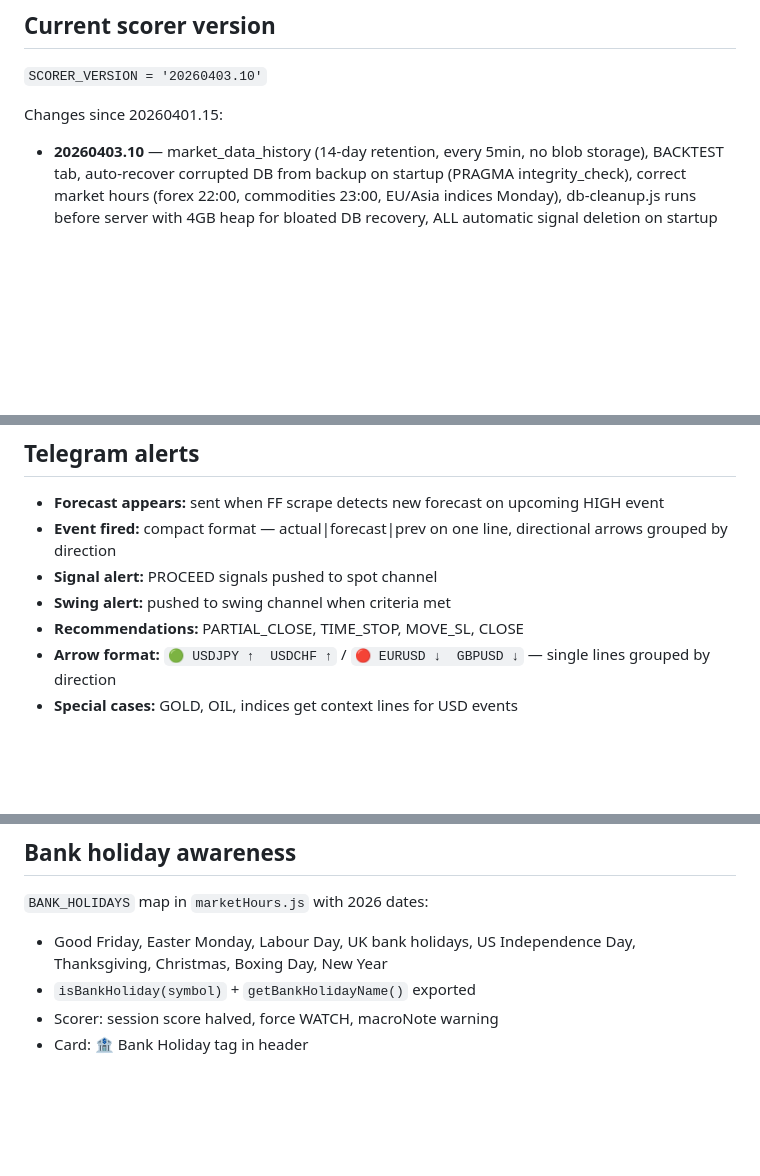
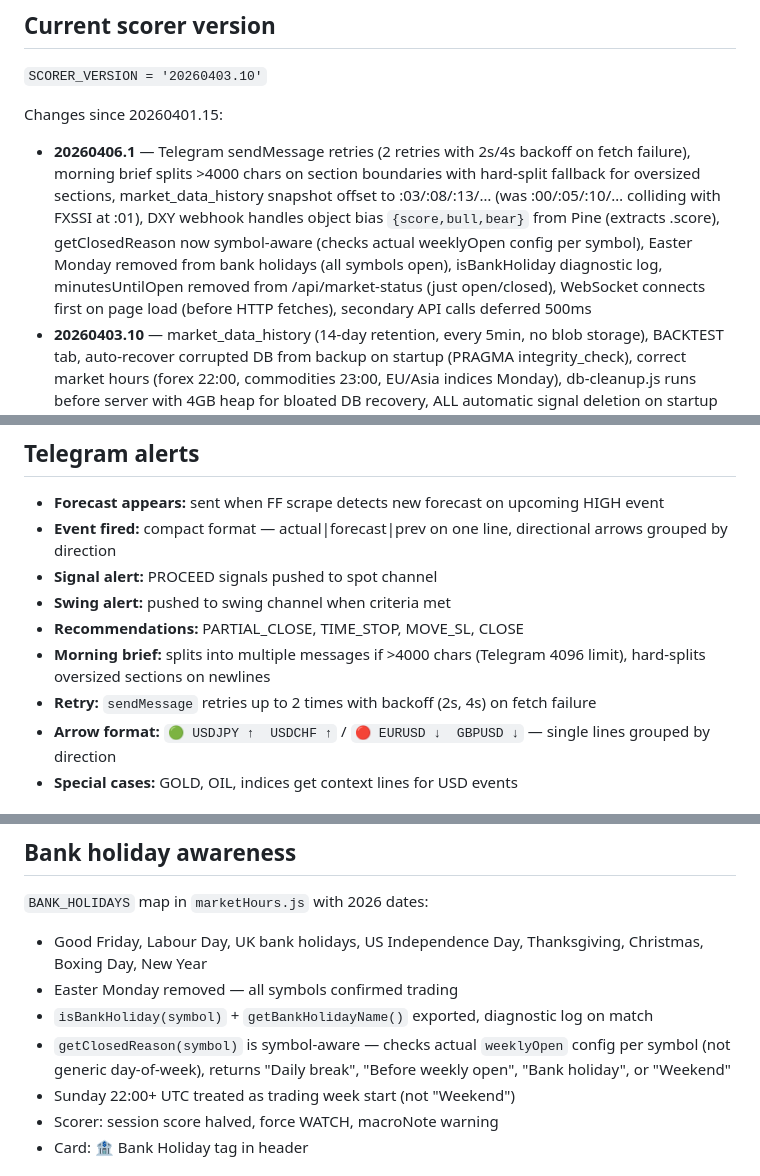
Before and after one commit to marounhashem/atlas-watchlist, a Markdown page: CLAUDE.md, 3 parts joined by grey strips. Rendered like a GitHub page; blank space fills up the shorter version.

Commit message:
docs: CLAUDE.md — 20260406.1 changelog, Telegram retry/split, market hours fixes
Updated changelog with all session changes: Telegram retry+splitting,
snapshot offset, DXY object bias, symbol-aware getClosedReason, Easter
Monday removal, client load order, minutesUntilOpen removal.

Updated daily schedule, Telegram alerts, bank holiday, and dashboard
UI sections to match current codebase.

Co-Authored-By: Claude Opus 4.6 (1M context) <noreply@anthropic.com>

```diff
--- a/CLAUDE.md
+++ b/CLAUDE.md
@@ -16,6 +16,7 @@ ATLAS // WATCHLIST is an autonomous trading signal system. It ingests TradingVie
 `SCORER_VERSION = '20260403.10'`
 
 Changes since 20260401.15:
+- **20260406.1** — Telegram sendMessage retries (2 retries with 2s/4s backoff on fetch failure), morning brief splits >4000 chars on section boundaries with hard-split fallback for oversized sections, market_data_history snapshot offset to :03/:08/:13/… (was :00/:05/:10/… colliding with FXSSI at :01), DXY webhook handles object bias `{score,bull,bear}` from Pine (extracts .score), getClosedReason now symbol-aware (checks actual weeklyOpen config per symbol), Easter Monday removed from bank holidays (all symbols open), isBankHoliday diagnostic log, minutesUntilOpen removed from /api/market-status (just open/closed), WebSocket connects first on page load (before HTTP fetches), secondary API calls deferred 500ms
 - **20260403.10** — market_data_history (14-day retention, every 5min, no blob storage), BACKTEST tab, auto-recover corrupted DB from backup on startup (PRAGMA integrity_check), correct market hours (forex 22:00, commodities 23:00, EU/Asia indices Monday), db-cleanup.js runs before server with 4GB heap for bloated DB recovery, ALL automatic signal deletion on startup REMOVED (expireOldVersionSignals disabled, cleanup queries removed — signals expire naturally via expires_at)
 - **20260403.9** — TP1/TP2/TP3 multi-level targets (1:1, full, stretch +50%), trade journal table with auto-snapshot on every outcome, MTF bias tab (6TF direction for 29 symbols), STATS tab (win rate, MFE capture, session/loss breakdowns), 29-symbol score heatmap, correlation risk panel (shared currency exposure warnings), ACTIVE as default tab
 - **20260403.7** — CRITICAL: structureCap enforcement corrected — re-cap uses `Math.min(structureCap, ...)` not `Math.min(95, ...)`. LARGE event lift raises structureCap itself (+5) before re-cap. SL proximity 50% LOW tier removed (noise on healthy trades). Taxonomy backfill removed from startup (was corrupting analytics).
@@ -179,6 +181,8 @@ On startup: auto-expire any OPEN/ACTIVE signals with zero SL distance.
 - **Signal alert:** PROCEED signals pushed to spot channel
 - **Swing alert:** pushed to swing channel when criteria met
 - **Recommendations:** PARTIAL_CLOSE, TIME_STOP, MOVE_SL, CLOSE
+- **Morning brief:** splits into multiple messages if >4000 chars (Telegram 4096 limit), hard-splits oversized sections on newlines
+- **Retry:** `sendMessage` retries up to 2 times with backoff (2s, 4s) on fetch failure
 - **Arrow format:** `🟢 USDJPY ↑  USDCHF ↑` / `🔴 EURUSD ↓  GBPUSD ↓` — single lines grouped by direction
 - **Special cases:** GOLD, OIL, indices get context lines for USD events
 
@@ -200,8 +204,11 @@ On startup: auto-expire any OPEN/ACTIVE signals with zero SL distance.
 ## Bank holiday awareness
 
 `BANK_HOLIDAYS` map in `marketHours.js` with 2026 dates:
-- Good Friday, Easter Monday, Labour Day, UK bank holidays, US Independence Day, Thanksgiving, Christmas, Boxing Day, New Year
-- `isBankHoliday(symbol)` + `getBankHolidayName()` exported
+- Good Friday, Labour Day, UK bank holidays, US Independence Day, Thanksgiving, Christmas, Boxing Day, New Year
+- Easter Monday removed — all symbols confirmed trading
+- `isBankHoliday(symbol)` + `getBankHolidayName()` exported, diagnostic log on match
+- `getClosedReason(symbol)` is symbol-aware — checks actual `weeklyOpen` config per symbol (not generic day-of-week), returns "Daily break", "Before weekly open", "Bank holiday", or "Weekend"
+- Sunday 22:00+ UTC treated as trading week start (not "Weekend")
 - Scorer: session score halved, force WATCH, macroNote warning
 - Card: 🏦 Bank Holiday tag in header
 
```
Also changed, not shown: other parts of CLAUDE.md (+2 -0 lines).
